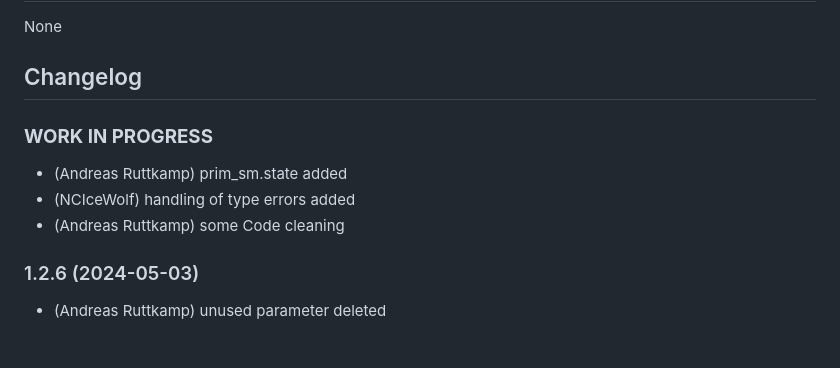
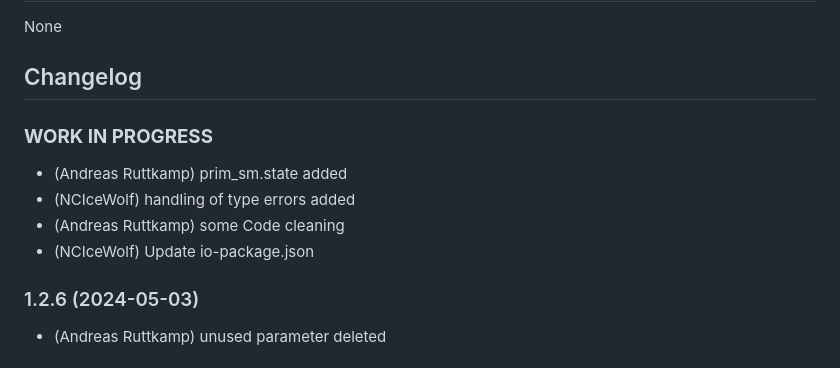
Before and after one commit to aruttkamp/ioBroker.rct, a Markdown page: README.md, the part around the change. GitHub-like rendering.

```diff
--- a/README.md
+++ b/README.md
@@ -53,10 +53,12 @@ None
   Placeholder for the next version (at the beginning of the line):
   ### **WORK IN PROGRESS**
 -->
+
 ### **WORK IN PROGRESS**
 * (Andreas Ruttkamp) prim_sm.state added
 * (NCIceWolf) handling of type errors added
 * (Andreas Ruttkamp) some Code cleaning
+* (NCIceWolf) Update io-package.json
 
 ### 1.2.6 (2024-05-03)
 * (Andreas Ruttkamp) unused parameter deleted
```
